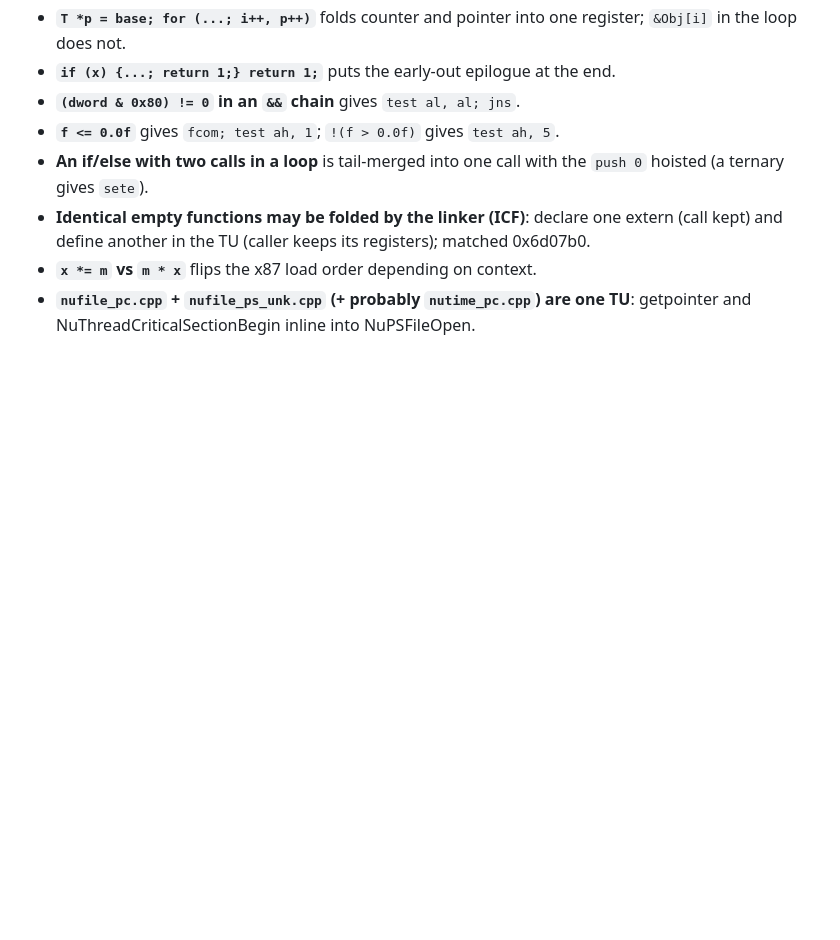
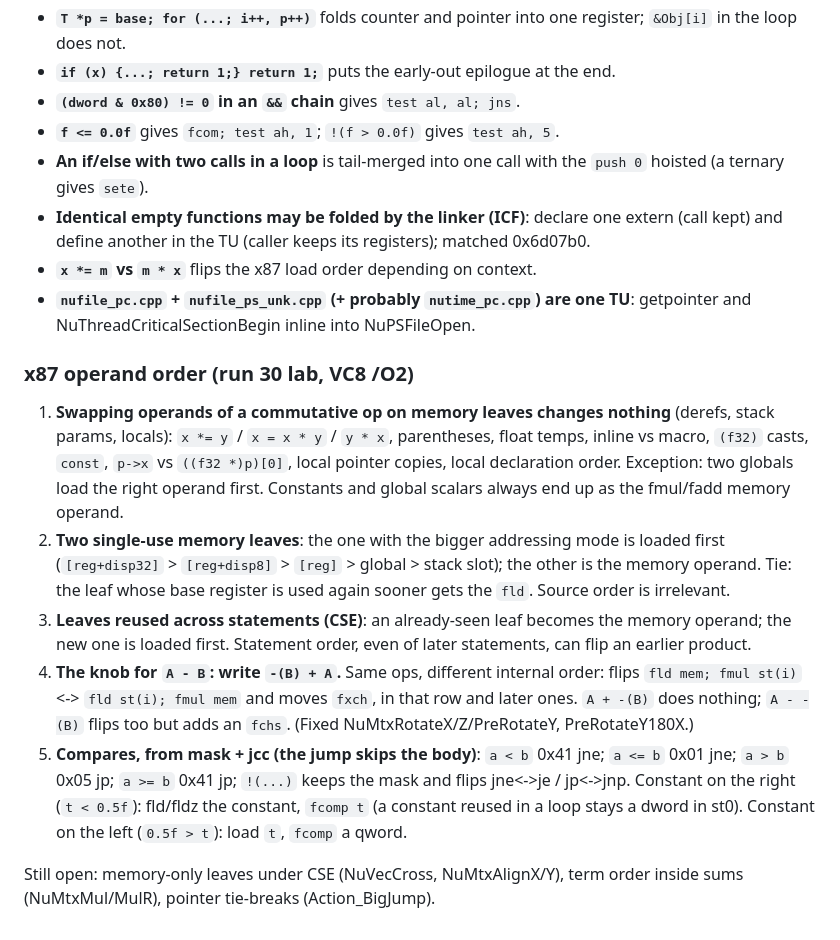
Before and after one commit to wasdhjklxyz/lbtvg, a Markdown page: docs/workflow.md, the part around the change. Drawn GitHub-style; blank space fills up the shorter version.

Commit message:
docs: x87 operand-order rules from the run 30 lab
Co-Authored-By: Claude Opus 5.5 <noreply@anthropic.com>

```diff
--- a/docs/workflow.md
+++ b/docs/workflow.md
@@ -567,3 +567,34 @@ enough matched code for the percentage to mean something.
 - **`nufile_pc.cpp` + `nufile_ps_unk.cpp` (+ probably `nutime_pc.cpp`) are
   one TU**: getpointer and NuThreadCriticalSectionBegin inline into
   NuPSFileOpen.
+
+### x87 operand order (run 30 lab, VC8 /O2)
+
+1. **Swapping operands of a commutative op on memory leaves changes
+   nothing** (derefs, stack params, locals): `x *= y` / `x = x * y` /
+   `y * x`, parentheses, float temps, inline vs macro, `(f32)` casts,
+   `const`, `p->x` vs `((f32 *)p)[0]`, local pointer copies, local
+   declaration order. Exception: two globals load the right operand first.
+   Constants and global scalars always end up as the fmul/fadd memory
+   operand.
+2. **Two single-use memory leaves**: the one with the bigger addressing mode
+   is loaded first (`[reg+disp32]` > `[reg+disp8]` > `[reg]` > global >
+   stack slot); the other is the memory operand. Tie: the leaf whose base
+   register is used again sooner gets the `fld`. Source order is irrelevant.
+3. **Leaves reused across statements (CSE)**: an already-seen leaf becomes
+   the memory operand; the new one is loaded first. Statement order, even of
+   later statements, can flip an earlier product.
+4. **The knob for `A - B`: write `-(B) + A`.** Same ops, different internal
+   order: flips `fld mem; fmul st(i)` <-> `fld st(i); fmul mem` and moves
+   `fxch`, in that row and later ones. `A + -(B)` does nothing;
+   `A - -(B)` flips too but adds an `fchs`. (Fixed NuMtxRotateX/Z/PreRotateY,
+   PreRotateY180X.)
+5. **Compares, from mask + jcc (the jump skips the body)**: `a < b` 0x41
+   jne; `a <= b` 0x01 jne; `a > b` 0x05 jp; `a >= b` 0x41 jp; `!(...)` keeps
+   the mask and flips jne<->je / jp<->jnp. Constant on the right
+   (`t < 0.5f`): fld/fldz the constant, `fcomp t` (a constant reused in a
+   loop stays a dword in st0). Constant on the left (`0.5f > t`): load `t`,
+   `fcomp` a qword.
+
+Still open: memory-only leaves under CSE (NuVecCross, NuMtxAlignX/Y),
+term order inside sums (NuMtxMul/MulR), pointer tie-breaks (Action_BigJump).
```
